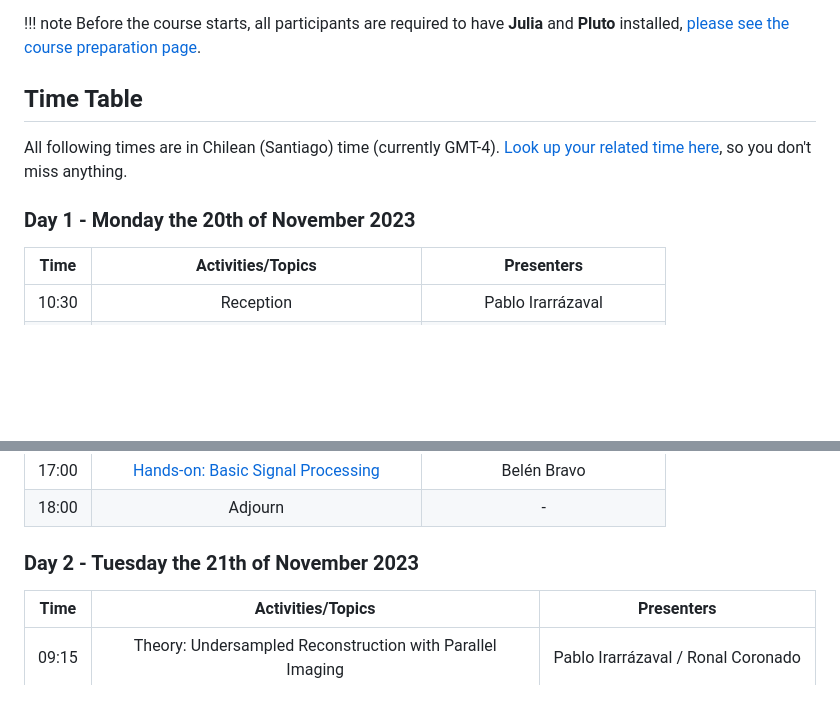
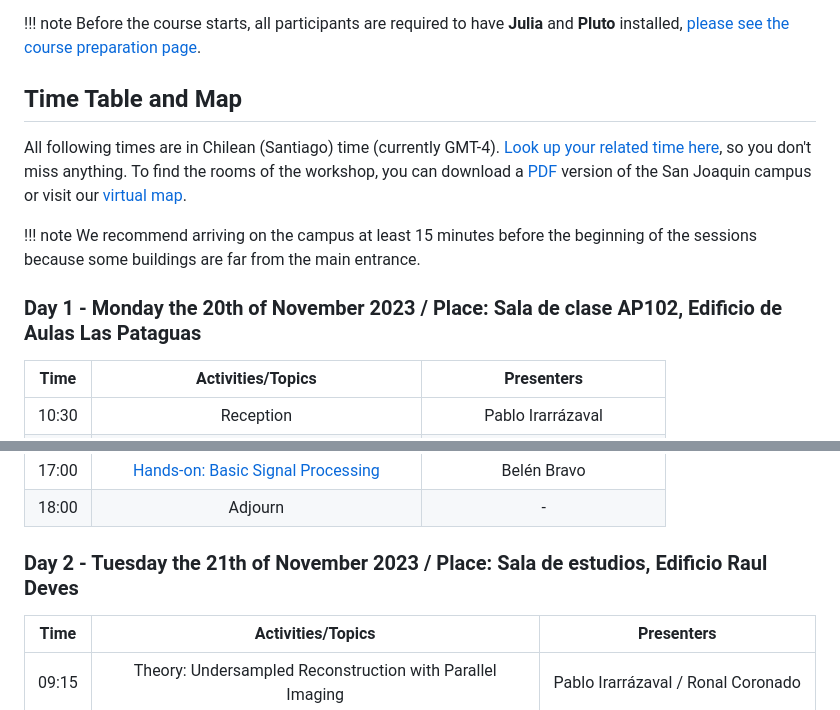
Before and after one commit to LIBREhub/MRI-processing-2023, a Markdown page: docs/src/index.md, 2 parts joined by grey strips. Drawn GitHub-style; blank space fills up the shorter version.

Commit message:
Add map information to index.md
Add links and information related to the San Joaquin campus

```diff
--- a/docs/src/index.md
+++ b/docs/src/index.md
@@ -14,11 +14,15 @@ It specifically aims for scientists and students working with MRI related topics
     Before the course starts, all participants are required to have **Julia** and **Pluto** installed, [please see the course preparation page](getting-started.md).
 
 
-## Time Table
+## Time Table and Map
 
-All following times are in Chilean (Santiago) time (currently GMT-4). [Look up your related time here](https://timezonewizard.com/tn-75s), so you don't miss anything.
+All following times are in Chilean (Santiago) time (currently GMT-4). [Look up your related time here](https://timezonewizard.com/tn-75s), so you don't miss anything. To find the rooms of the workshop, you can download a [PDF](https://vidauniversitaria.uc.cl/395-mapa-campussj-2022/file) version of the San Joaquin campus or visit our [virtual map](https://librehub.github.io/2023/08/01/mri-data-ws.html).
 
-### Day 1 - Monday the 20th of November 2023
+!!! note
+    We recommend arriving on the campus at least 15 minutes before the beginning of the sessions because some buildings are far from the main entrance.
+
+
+### Day 1 - Monday the 20th of November 2023 / Place: Sala de clase AP102, Edificio de Aulas Las Pataguas
 
 | Time  | Activities/Topics                        | Presenters                      |
 |:-----:|:----------------------------------------:|:-------------------------------:|
@@ -35,7 +39,7 @@ All following times are in Chilean (Santiago) time (currently GMT-4). [Look up y
 | 17:00 | [Hands-on: Basic Signal Processing](basic-signal-processing.md)        | Belén Bravo                     |
 | 18:00 | Adjourn                                  | -                               |
 
-### Day 2 - Tuesday the 21th of November 2023
+### Day 2 - Tuesday the 21th of November 2023 / Place: Sala de estudios, Edificio Raul Deves
 
 | Time  | Activities/Topics                                           | Presenters                             |
 |:-----:|:-----------------------------------------------------------:|:--------------------------------------:|
```
Also changed, not shown: other parts of docs/src/index.md (+1 -1 lines).
